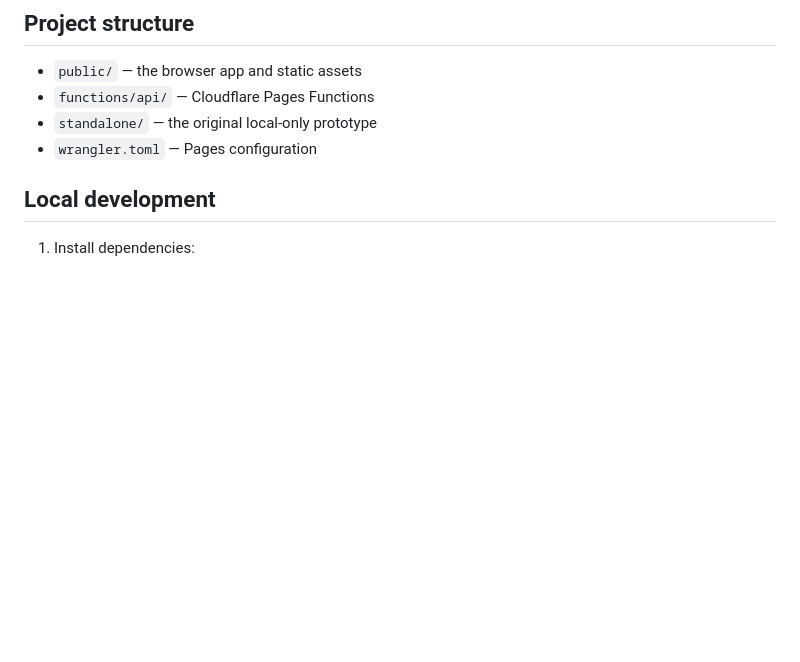
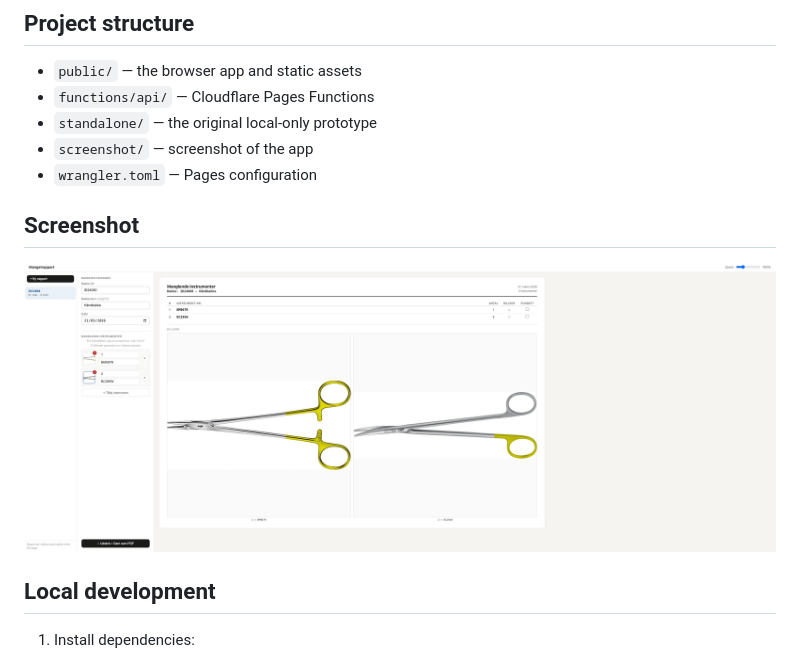
Before and after one commit to Madmanden/mangelrapport, a Markdown page: README.md, the part around the change. Drawn GitHub-style; pictures changed too: screenshot/screenshot.jpg (added); blank space fills up the shorter version.

Commit message:
Add screenshot to README

```diff
--- a/README.md
+++ b/README.md
@@ -16,7 +16,12 @@ The project started as a simple local-only single HTML file prototype. You can s
 - `public/` — the browser app and static assets
 - `functions/api/` — Cloudflare Pages Functions
 - `standalone/` — the original local-only prototype
+- `screenshot/` — screenshot of the app
 - `wrangler.toml` — Pages configuration
+
+## Screenshot
+
+![Mangelrapport screenshot](screenshot/screenshot.jpg)
 
 ## Local development
 
```
